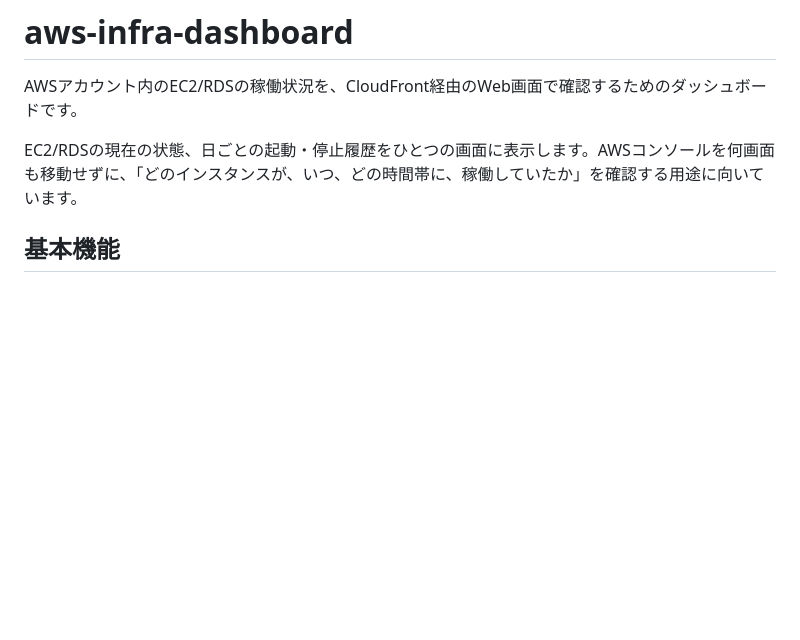
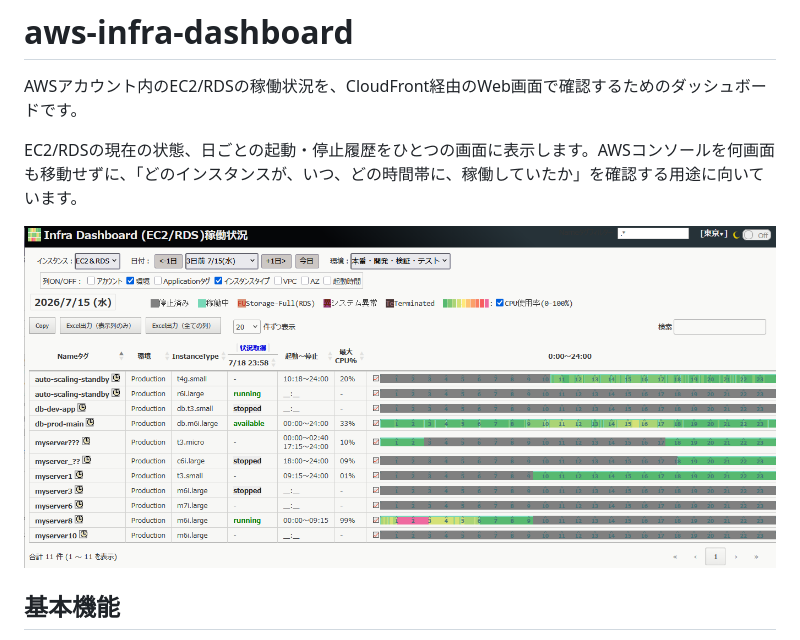
Before and after one commit to hayayu0/aws-infra-dashboard, a Markdown page: README.md, the part around the change. GitHub-like rendering; pictures changed too: images/infra-dashboard-r01.png (added); blank space fills up the shorter version.

```diff
--- a/README.md
+++ b/README.md
@@ -3,6 +3,8 @@
 AWSアカウント内のEC2/RDSの稼働状況を、CloudFront経由のWeb画面で確認するためのダッシュボードです。
 
 EC2/RDSの現在の状態、日ごとの起動・停止履歴をひとつの画面に表示します。AWSコンソールを何画面も移動せずに、「どのインスタンスが、いつ、どの時間帯に、稼働していたか」を確認する用途に向いています。
+
+![01-main window](./images/infra-dashboard-r01.png)
 
 ## 基本機能
 
```
Also changed, not shown: instructions.md (+63 -62 lines), 13 other files.
